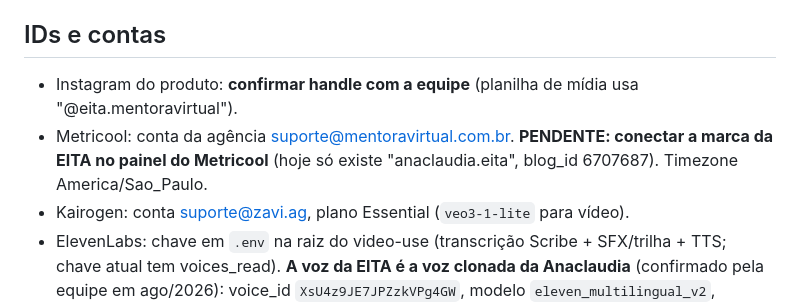
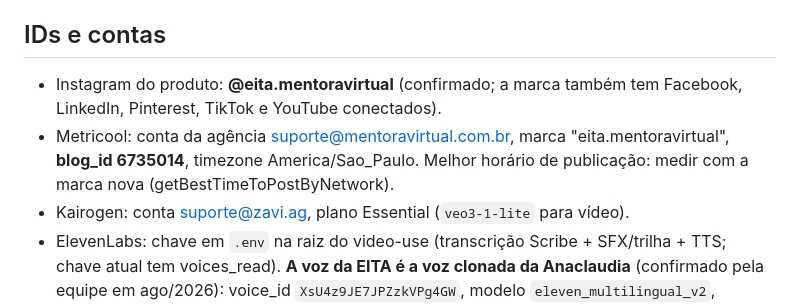
Before and after one commit to suportezv/eita-conteudo, a Markdown page: CLAUDE.md, the part around the change. Rendered like a GitHub page.

Commit message:
Registrar marca conectada no Metricool: eita.mentoravirtual, blog_id 6735014
Co-Authored-By: Claude Fable 5 <noreply@anthropic.com>
Claude-Session: https://claude.ai/code/session_01VpoRUpJipPtaV6f8KP359j

```diff
--- a/CLAUDE.md
+++ b/CLAUDE.md
@@ -18,8 +18,8 @@ Este repositório é o **EITA Conteúdo Studio**: edição e agendamento de cont
 
 ## IDs e contas
 
-- Instagram do produto: **confirmar handle com a equipe** (planilha de mídia usa "@eita.mentoravirtual").
-- Metricool: conta da agência suporte@mentoravirtual.com.br. **PENDENTE: conectar a marca da EITA no painel do Metricool** (hoje só existe "anaclaudia.eita", blog_id 6707687). Timezone America/Sao_Paulo.
+- Instagram do produto: **@eita.mentoravirtual** (confirmado; a marca também tem Facebook, LinkedIn, Pinterest, TikTok e YouTube conectados).
+- Metricool: conta da agência suporte@mentoravirtual.com.br, marca "eita.mentoravirtual", **blog_id 6735014**, timezone America/Sao_Paulo. Melhor horário de publicação: medir com a marca nova (getBestTimeToPostByNetwork).
 - Kairogen: conta suporte@zavi.ag, plano Essential (`veo3-1-lite` para vídeo).
 - ElevenLabs: chave em `.env` na raiz do video-use (transcrição Scribe + SFX/trilha + TTS; chave atual tem voices_read). **A voz da EITA é a voz clonada da Anaclaudia** (confirmado pela equipe em ago/2026): voice_id `XsU4z9JE7JPZzkVPg4GW`, modelo `eleven_multilingual_v2`, stability 0.5, similarity 0.8. Amostra de referência aprovada: `ana-conteudo/assets/voz/amostra-voz-clonada.mp3`. Toda narração da EITA (pilar B) usa essa voz.
 - Drive (brutos): pasta do projeto **PENDENTE: criar/apontar** (padrão: pasta com "qualquer pessoa com o link: leitor" para download direto).
```
